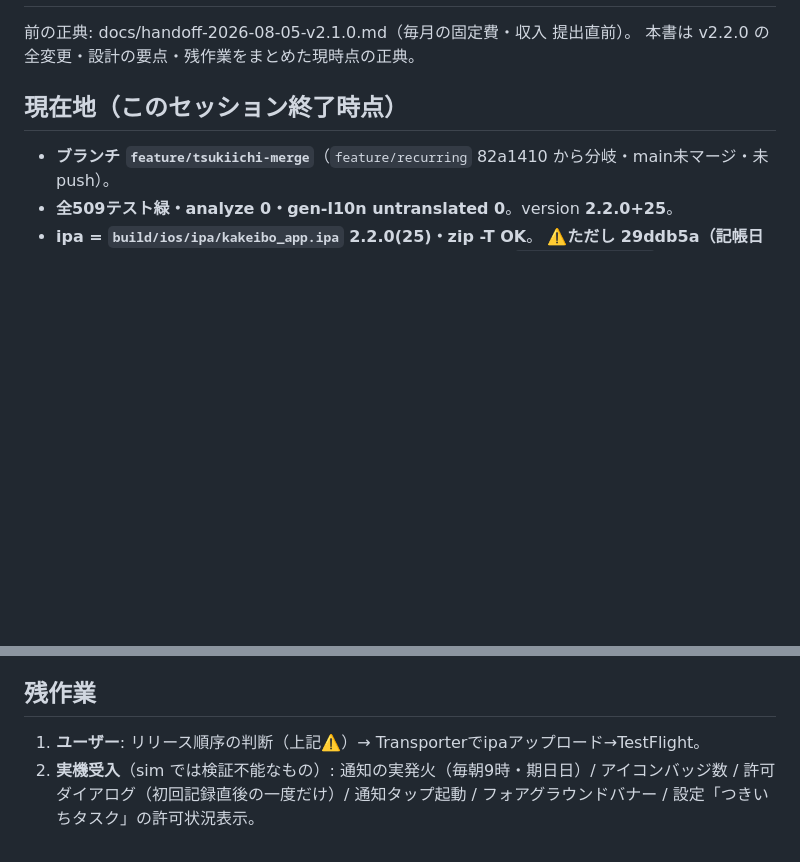
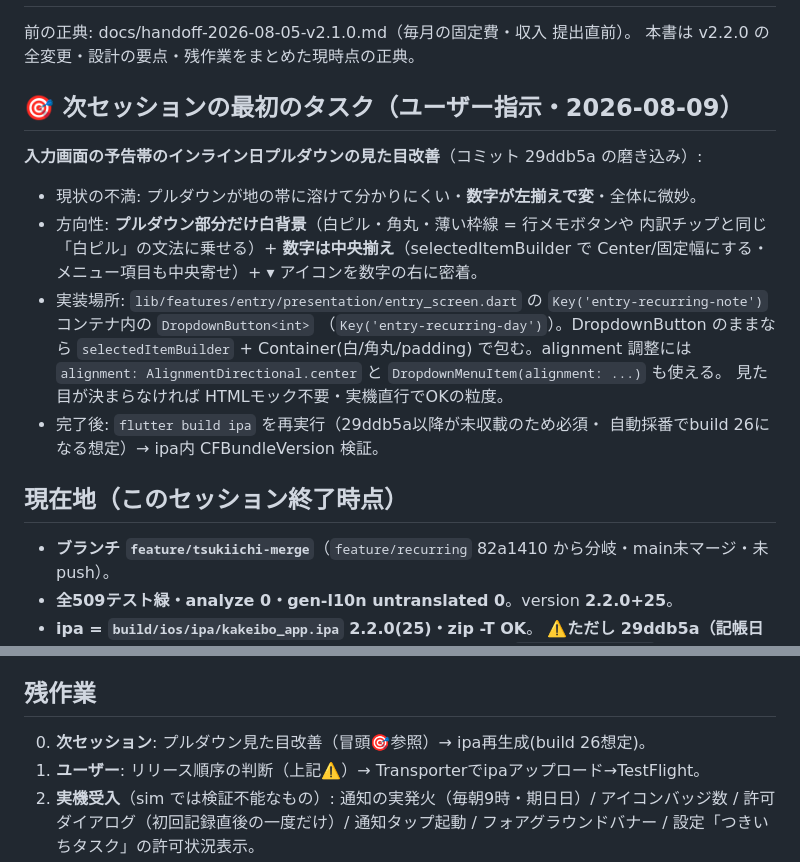
Before and after one commit to HIDE-Fozu/kakeibo-app, a Markdown page: docs/handoff-2026-08-08-v2.2.0.md, 2 parts joined by grey strips. Drawn GitHub-style; blank space fills up the shorter version.

Commit message:
docs: 次セッションTODO（記帳日プルダウンの見た目改善）を引き継ぎに追記
Co-Authored-By: Claude Fable 5 <noreply@anthropic.com>

```diff
--- a/docs/handoff-2026-08-08-v2.2.0.md
+++ b/docs/handoff-2026-08-08-v2.2.0.md
@@ -2,6 +2,22 @@
 
 前の正典: docs/handoff-2026-08-05-v2.1.0.md（毎月の固定費・収入 提出直前）。
 本書は v2.2.0 の全変更・設計の要点・残作業をまとめた現時点の正典。
+
+## 🎯 次セッションの最初のタスク（ユーザー指示・2026-08-09）
+
+**入力画面の予告帯のインライン日プルダウンの見た目改善**（コミット 29ddb5a の磨き込み）:
+- 現状の不満: プルダウンが地の帯に溶けて分かりにくい・**数字が左揃えで変**・全体に微妙。
+- 方向性: **プルダウン部分だけ白背景**（白ピル・角丸・薄い枠線 = 行メモボタンや
+  内訳チップと同じ「白ピル」の文法に乗せる）+ **数字は中央揃え**（selectedItemBuilder
+  で Center/固定幅にする・メニュー項目も中央寄せ）+ ▾ アイコンを数字の右に密着。
+- 実装場所: `lib/features/entry/presentation/entry_screen.dart` の
+  `Key('entry-recurring-note')` コンテナ内の `DropdownButton<int>`
+  （`Key('entry-recurring-day')`）。DropdownButton のままなら
+  `selectedItemBuilder` + Container(白/角丸/padding) で包む。alignment 調整には
+  `alignment: AlignmentDirectional.center` と `DropdownMenuItem(alignment: ...)` も使える。
+  見た目が決まらなければ HTMLモック不要・実機直行でOKの粒度。
+- 完了後: `flutter build ipa` を再実行（29ddb5a以降が未収載のため必須・
+  自動採番でbuild 26になる想定）→ ipa内 CFBundleVersion 検証。
 
 ## 現在地（このセッション終了時点）
 
@@ -115,6 +131,7 @@
 
 ## 残作業
 
+0. **次セッション**: プルダウン見た目改善（冒頭🎯参照）→ ipa再生成(build 26想定)。
 1. **ユーザー**: リリース順序の判断（上記⚠️）→ Transporterでipaアップロード→TestFlight。
 2. **実機受入**（sim では検証不能なもの）: 通知の実発火（毎朝9時・期日日）/
    アイコンバッジ数 / 許可ダイアログ（初回記録直後の一度だけ）/ 通知タップ起動 /
```
Also changed, not shown: other parts of docs/handoff-2026-08-08-v2.2.0.md (+1 -1 lines).
